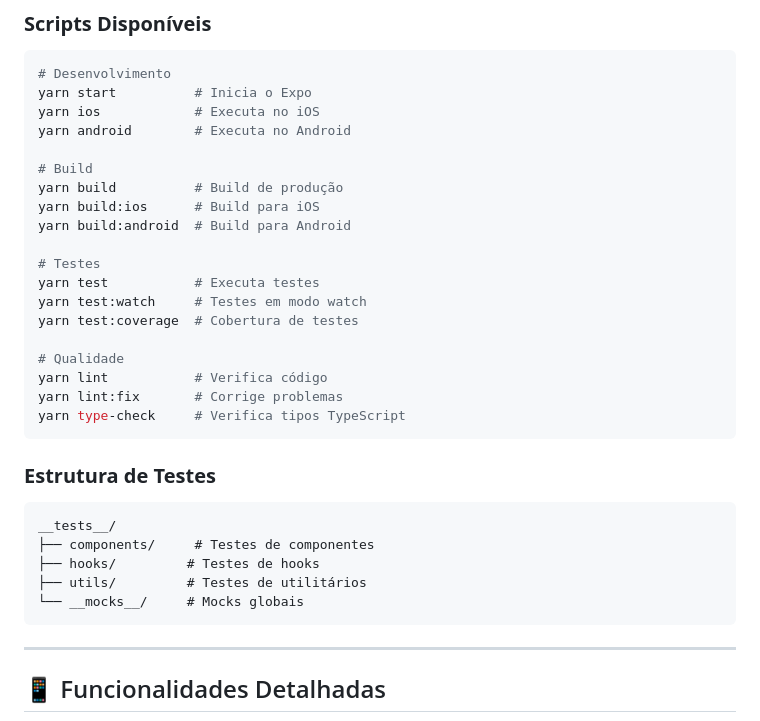
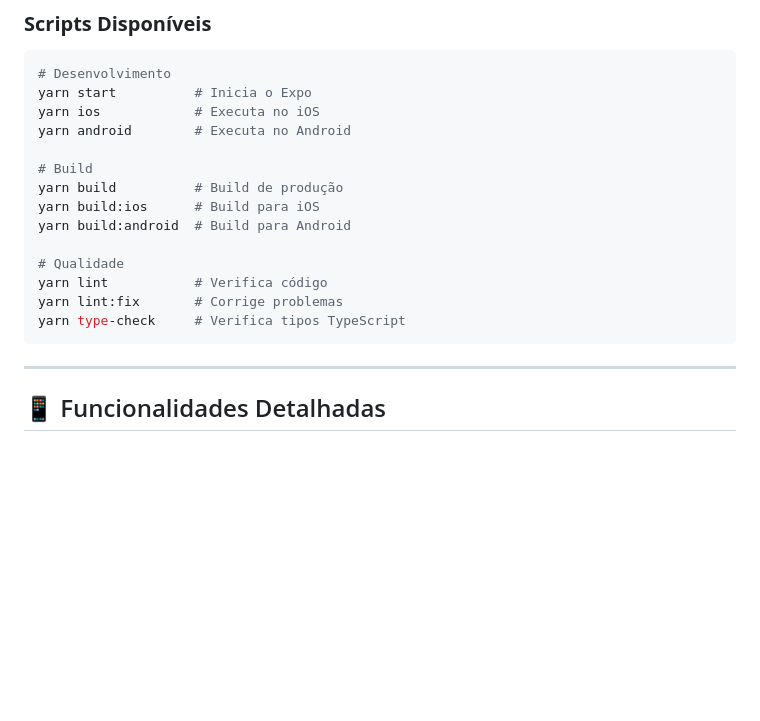
Before and after one commit to wilsonmjunior/flickcrush-app, a Markdown page: README.md, the part around the change. Drawn GitHub-style; blank space fills up the shorter version.

Commit message:
chore: update readme

````diff
--- a/README.md
+++ b/README.md
@@ -173,25 +173,10 @@ yarn build          # Build de produção
 yarn build:ios      # Build para iOS
 yarn build:android  # Build para Android
 
-# Testes
-yarn test           # Executa testes
-yarn test:watch     # Testes em modo watch
-yarn test:coverage  # Cobertura de testes
-
 # Qualidade
 yarn lint           # Verifica código
 yarn lint:fix       # Corrige problemas
 yarn type-check     # Verifica tipos TypeScript
-```
-
-### **Estrutura de Testes**
-
-```
-__tests__/
-├── components/     # Testes de componentes
-├── hooks/         # Testes de hooks
-├── utils/         # Testes de utilitários
-└── __mocks__/     # Mocks globais
 ```
 
 ---
````
